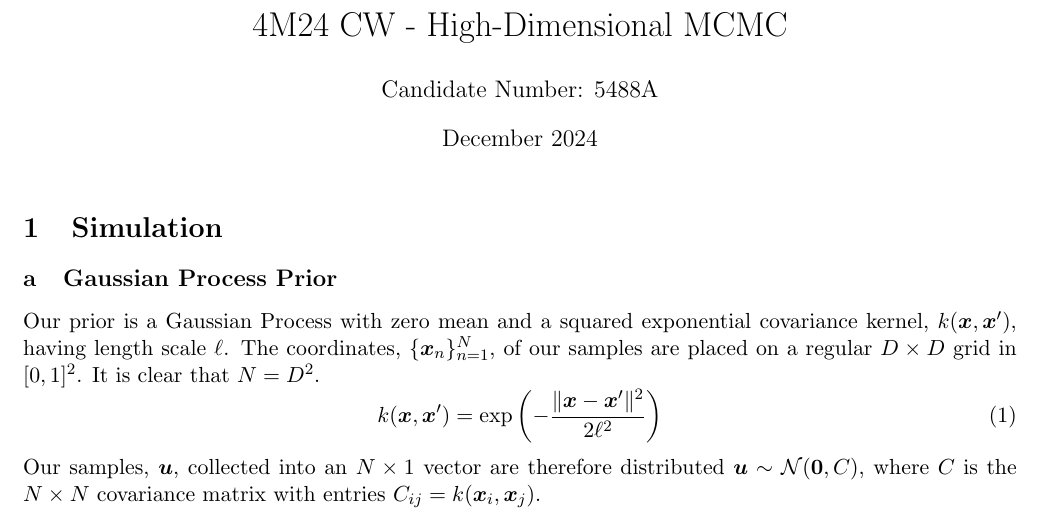
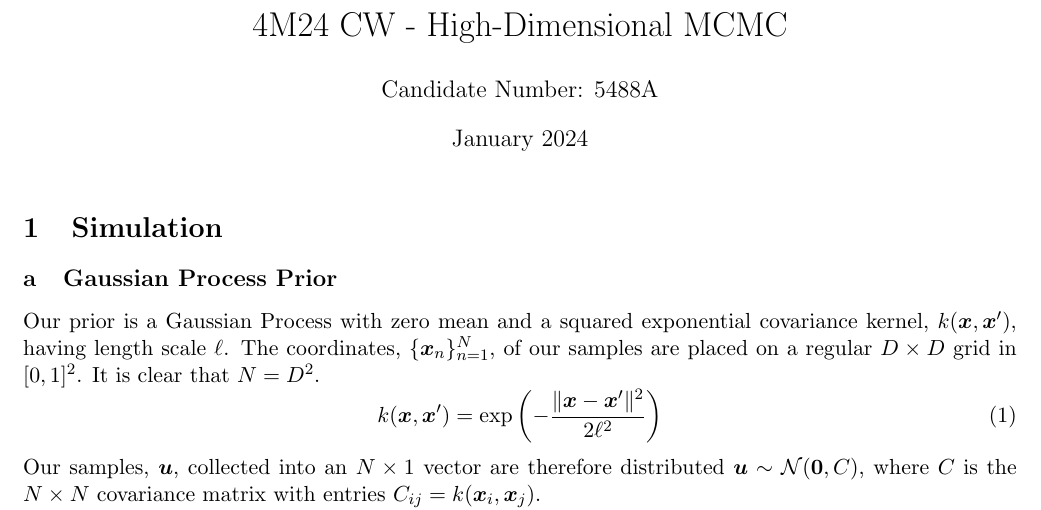
Before and after one commit to ollisier/4m24_coursework, a LaTeX document (report/report.tex): part of page 2 of 8, cut so that both start at the same text. Compiled offline with pdfLaTeX.

Commit message:
fix date

```diff
--- a/report/report.tex
+++ b/report/report.tex
@@ -13,7 +13,7 @@
 
 \title{4M24 CW - High-Dimensional MCMC}
 \author{Candidate Number: 5488A}
-\date{December 2024}
+\date{January 2024}
 
 \usepackage{hyperref}
 
```
Also changed, not shown: report/report.pdf.
